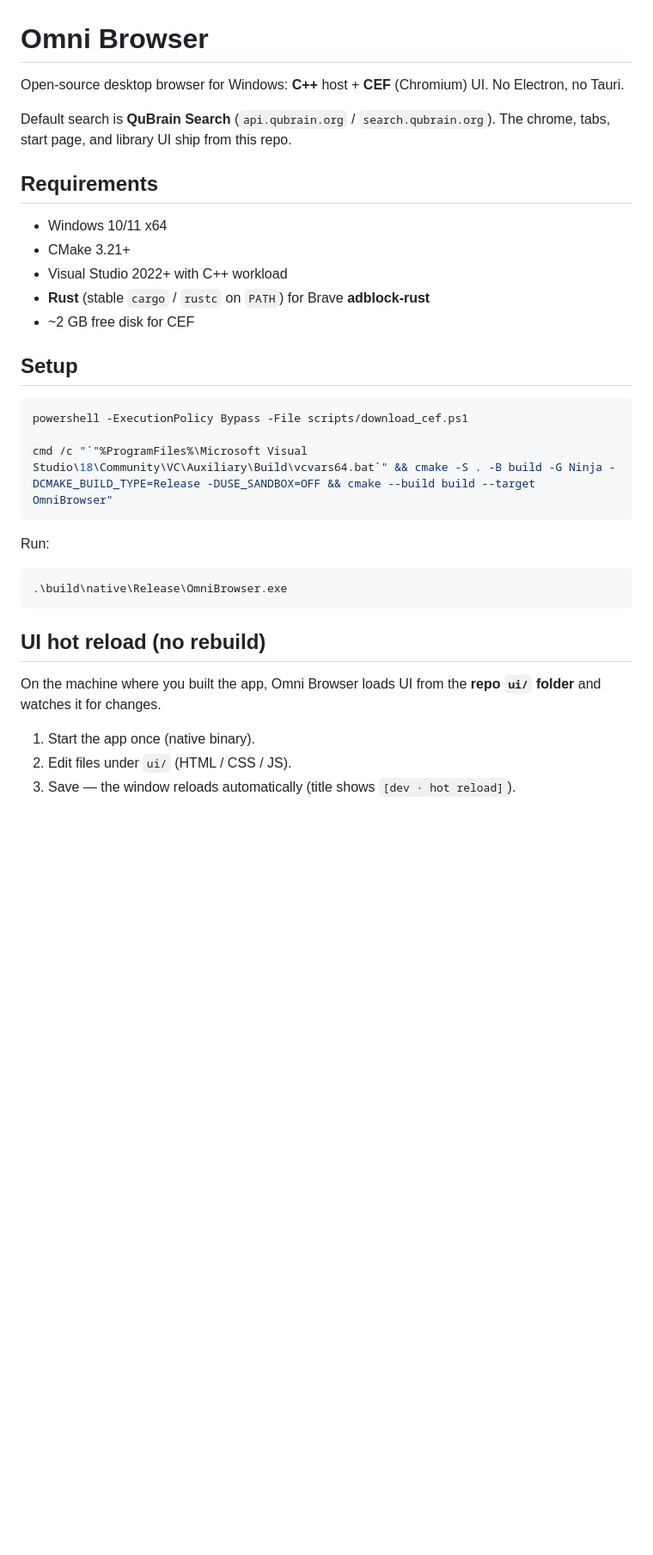
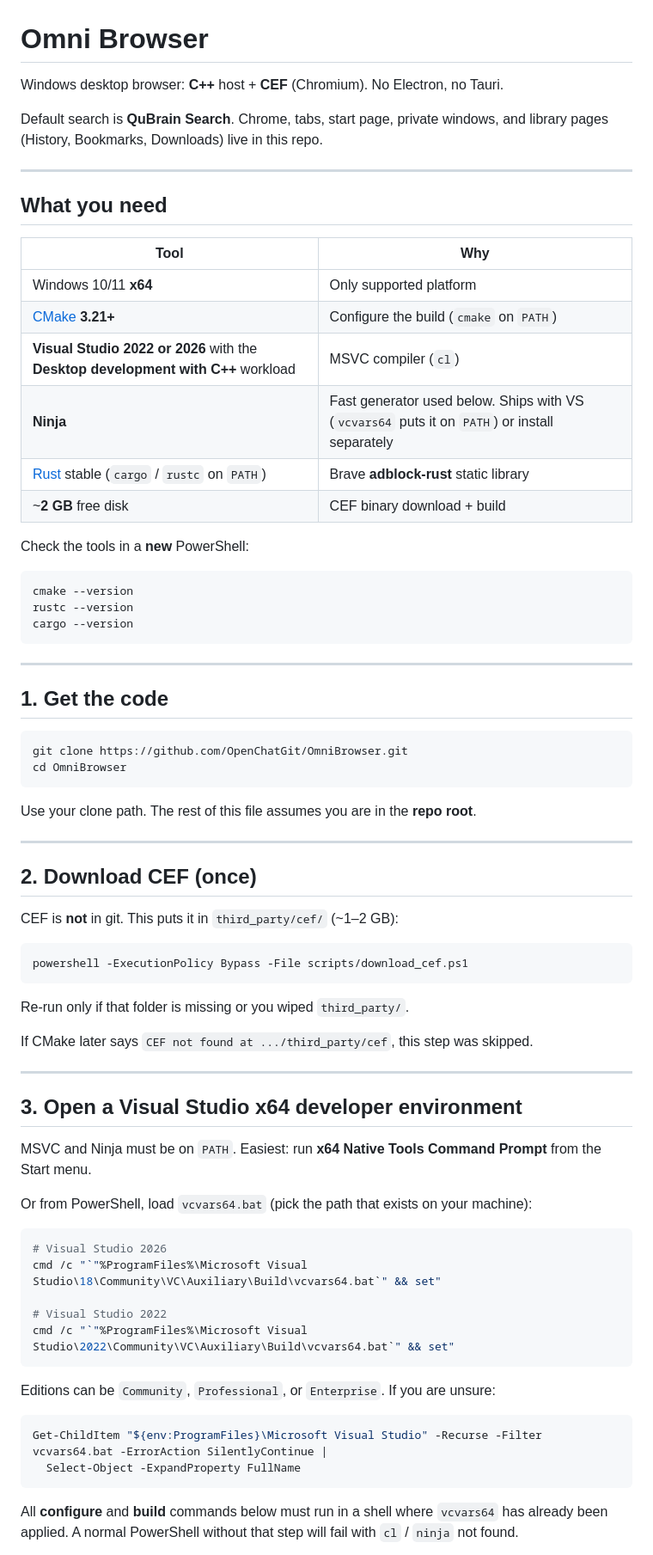
Before and after one commit to OpenChatGit/OmniBrowser, a Markdown page: README.md, the part around one of its changes. Shown at 86% size. GitHub-like rendering; blank space fills up the shorter version.

````diff
--- a/README.md
+++ b/README.md
@@ -1,36 +1,77 @@
 # Omni Browser
 
-Open-source desktop browser for Windows: **C++** host + **CEF** (Chromium) UI. No Electron, no Tauri.
+Windows desktop browser: **C++** host + **CEF** (Chromium). No Electron, no Tauri.
 
-Default search is **QuBrain Search** (`api.qubrain.org` / `search.qubrain.org`). The chrome, tabs, start page, and library UI ship from this repo.
+Default search is **QuBrain Search**. Chrome, tabs, start page, private windows, and library pages (History, Bookmarks, Downloads) live in this repo.
 
-## Requirements
+---
 
-- Windows 10/11 x64
-- CMake 3.21+
-- Visual Studio 2022+ with C++ workload
-- **Rust** (stable `cargo` / `rustc` on `PATH`) for Brave **adblock-rust**
-- ~2 GB free disk for CEF
+## What you need
 
-## Setup
+| Tool | Why |
+|------|-----|
+| Windows 10/11 **x64** | Only supported platform |
+| [CMake](https://cmake.org/download/) **3.21+** | Configure the build (`cmake` on `PATH`) |
+| **Visual Studio 2022 or 2026** with the **Desktop development with C++** workload | MSVC compiler (`cl`) |
+| **Ninja** | Fast generator used below. Ships with VS (`vcvars64` puts it on `PATH`) or install separately |
+| [Rust](https://rustup.rs/) stable (`cargo` / `rustc` on `PATH`) | Brave **adblock-rust** static library |
+| ~**2 GB** free disk | CEF binary download + build |
+
+Check the tools in a **new** PowerShell:
+
+```powershell
+cmake --version
+rustc --version
+cargo --version
+```
+
+---
+
+## 1. Get the code
+
+```powershell
+git clone https://github.com/OpenChatGit/OmniBrowser.git
+cd OmniBrowser
+```
+
+Use your clone path. The rest of this file assumes you are in the **repo root**.
+
+---
+
+## 2. Download CEF (once)
+
+CEF is **not** in git. This puts it in `third_party/cef/` (~1–2 GB):
 
 ```powershell
 powershell -ExecutionPolicy Bypass -File scripts/download_cef.ps1
-
-cmd /c "`"%ProgramFiles%\Microsoft Visual Studio\18\Community\VC\Auxiliary\Build\vcvars64.bat`" && cmake -S . -B build -G Ninja -DCMAKE_BUILD_TYPE=Release -DUSE_SANDBOX=OFF && cmake --build build --target OmniBrowser"
 ```
 
-Run:
+Re-run only if that folder is missing or you wiped `third_party/`.
+
+If CMake later says `CEF not found at .../third_party/cef`, this step was skipped.
+
+---
+
+## 3. Open a Visual Studio x64 developer environment
+
+MSVC and Ninja must be on `PATH`. Easiest: run **x64 Native Tools Command Prompt** from the Start menu.
+
+Or from PowerShell, load `vcvars64.bat` (pick the path that exists on your machine):
 
 ```powershell
-.\build\native\Release\OmniBrowser.exe
+# Visual Studio 2026
+cmd /c "`"%ProgramFiles%\Microsoft Visual Studio\18\Community\VC\Auxiliary\Build\vcvars64.bat`" && set"
+
+# Visual Studio 2022
+cmd /c "`"%ProgramFiles%\Microsoft Visual Studio\2022\Community\VC\Auxiliary\Build\vcvars64.bat`" && set"
 ```
 
-## UI hot reload (no rebuild)
+Editions can be `Community`, `Professional`, or `Enterprise`. If you are unsure:
 
-On the machine where you built the app, Omni Browser loads UI from the **repo `ui/` folder** and watches it for changes.
+```powershell
+Get-ChildItem "${env:ProgramFiles}\Microsoft Visual Studio" -Recurse -Filter vcvars64.bat -ErrorAction SilentlyContinue |
+  Select-Object -ExpandProperty FullName
+```
 
-1. Start the app once (native binary).
-2. Edit files under `ui/` (HTML / CSS / JS).
-3. Save — the window reloads automatically (title shows `[dev · hot reload]`).
+All **configure** and **build** commands below must run in a shell where `vcvars64` has already been applied. A normal PowerShell without that step will fail with `cl` / `ninja` not found.
 
````
Also changed, not shown: other parts of README.md (+89 -9 lines).
